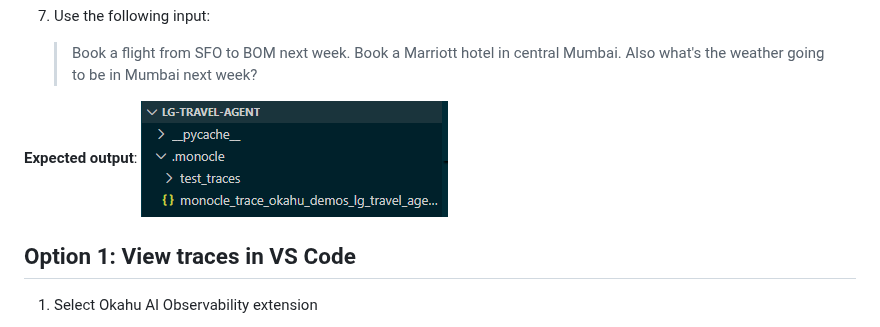
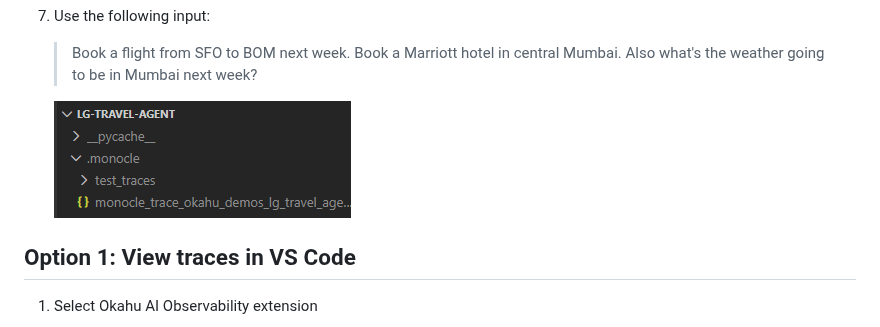
Before and after one commit to okahu-demos/lg-travel-agent, a Markdown page: README.md, the part around the change. Drawn GitHub-style; pictures changed too: images/monocle_trace_json.png.

Commit message:
Updated readme with latest images.

```diff
--- a/README.md
+++ b/README.md
@@ -145,8 +145,8 @@ Try the sample inputs below and then visualize the Monocle generated traces in O
 
    > Book a flight from SFO to BOM next week. Book a Marriott hotel in central Mumbai. Also what's the weather going to be in Mumbai next week?
 
-**Expected output**:
-![Monocle Trace Data Json from Demo](images/monocle_trace_json.png)
+
+   ![Monocle Trace Data Json from Demo](images/monocle_trace_json.png)
 
 ## Option 1: View traces in VS Code
 
```
